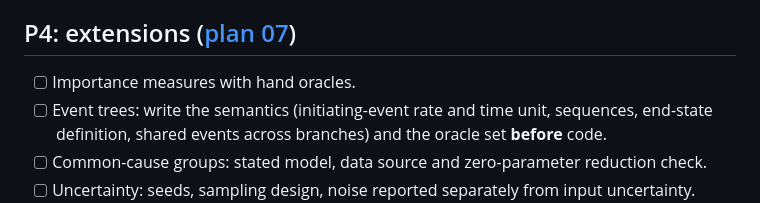
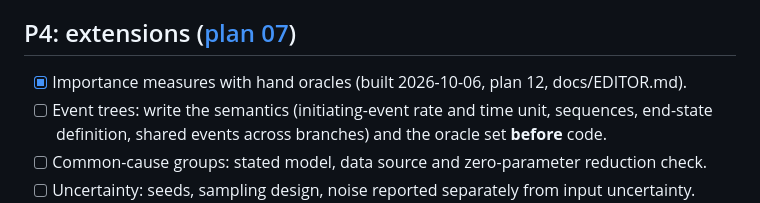
Before and after one commit to bluetyde/sneed, a Markdown page: TODO.md, the part around the change. Drawn GitHub-style.

```diff
--- a/TODO.md
+++ b/TODO.md
@@ -83,7 +83,7 @@ Rules below are **documented** in plans 01/02 where specified; wire schemas and
 
 ## P4: extensions ([plan 07](docs/plans/07-extensions.md))
 
-- [ ] Importance measures with hand oracles.
+- [x] Importance measures with hand oracles (built 2026-10-06, plan 12, docs/EDITOR.md).
 - [ ] Event trees: write the semantics (initiating-event rate and time unit, sequences, end-state definition, shared events across branches) and the oracle set **before** code.
 - [ ] Common-cause groups: stated model, data source and zero-parameter reduction check.
 - [ ] Uncertainty: seeds, sampling design, noise reported separately from input uncertainty.
```
Also changed, not shown: docs/EDITOR.md (+7 -0 lines).
